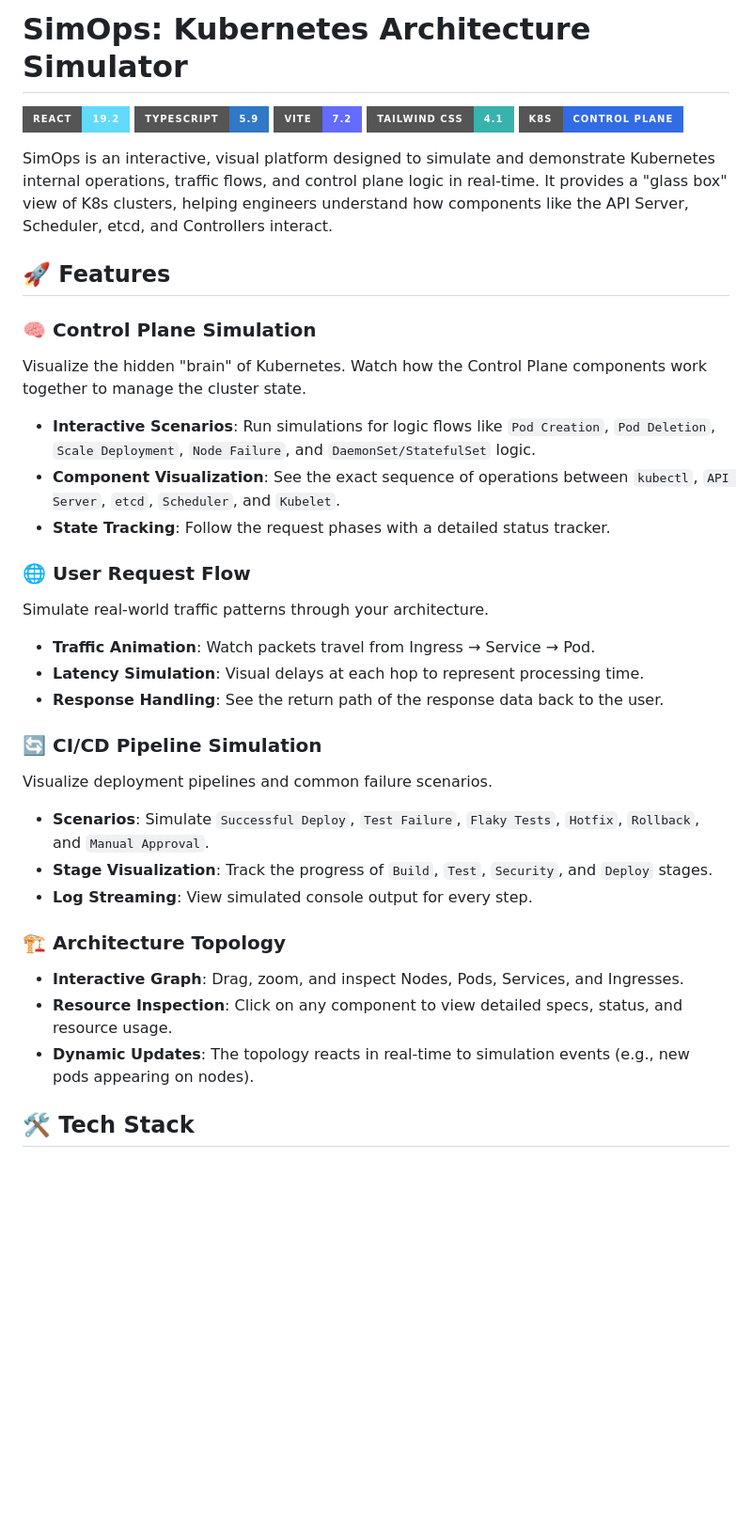
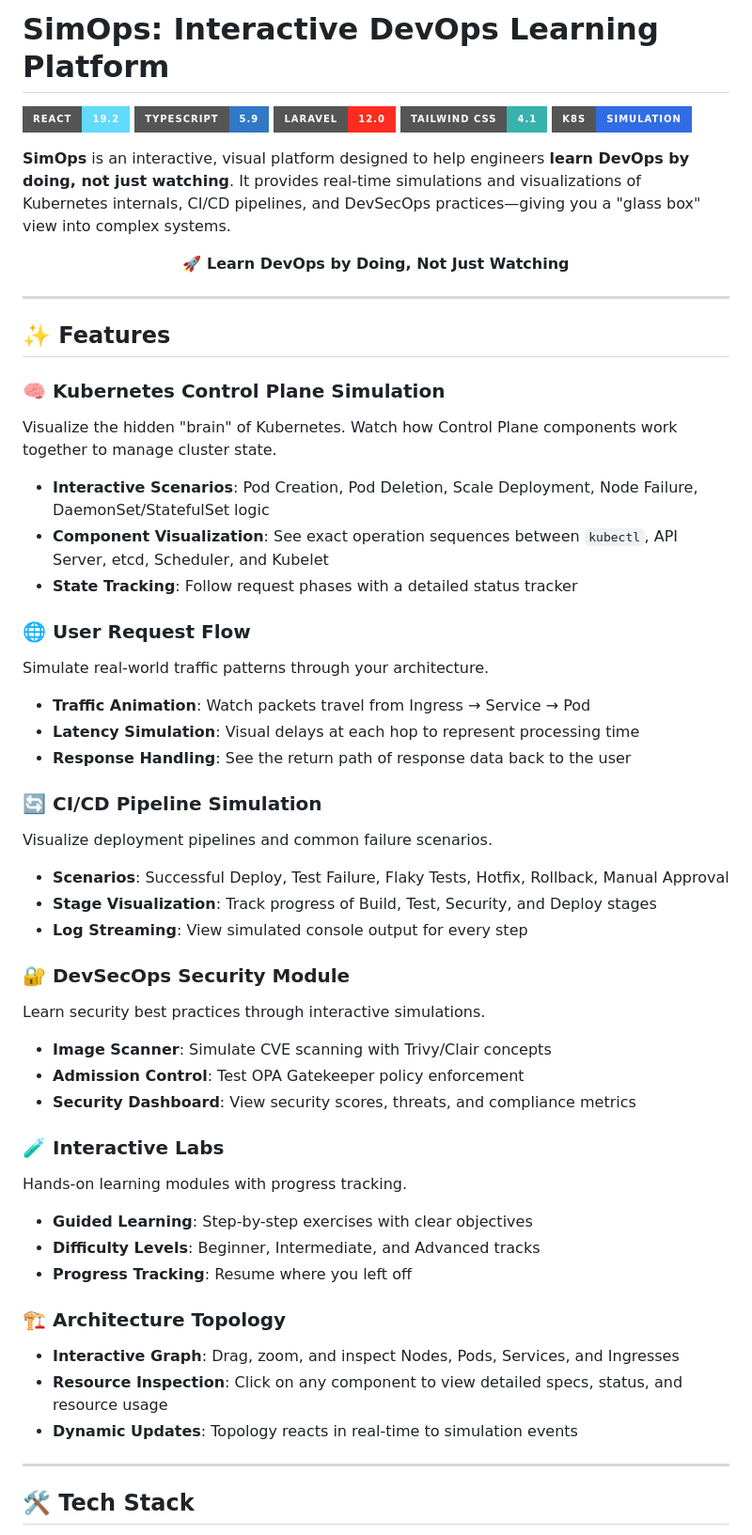
Before and after one commit to abhishekpanda0620/simops, a Markdown page: README.md, the part around one of its changes. Shown at 94% size. Rendered like a GitHub page; badges without logos; blank space fills up the shorter version.

```diff
--- a/README.md
+++ b/README.md
@@ -1,37 +1,57 @@
-# SimOps: Kubernetes Architecture Simulator
+# SimOps: Interactive DevOps Learning Platform
 
 ![React](https://img.shields.io/badge/React-19.2-61DAFB?style=for-the-badge&logo=react&logoColor=black)
 ![TypeScript](https://img.shields.io/badge/TypeScript-5.9-3178C6?style=for-the-badge&logo=typescript&logoColor=white)
-![Vite](https://img.shields.io/badge/Vite-7.2-646CFF?style=for-the-badge&logo=vite&logoColor=white)
+![Laravel](https://img.shields.io/badge/Laravel-12.0-FF2D20?style=for-the-badge&logo=laravel&logoColor=white)
 ![Tailwind CSS](https://img.shields.io/badge/Tailwind_CSS-4.1-38B2AC?style=for-the-badge&logo=tailwind-css&logoColor=white)
-![Control Plane](https://img.shields.io/badge/K8s-Control_Plane-326CE5?style=for-the-badge&logo=kubernetes&logoColor=white)
+![Kubernetes](https://img.shields.io/badge/K8s-Simulation-326CE5?style=for-the-badge&logo=kubernetes&logoColor=white)
 
-SimOps is an interactive, visual platform designed to simulate and demonstrate Kubernetes internal operations, traffic flows, and control plane logic in real-time. It provides a "glass box" view of K8s clusters, helping engineers understand how components like the API Server, Scheduler, etcd, and Controllers interact.
+**SimOps** is an interactive, visual platform designed to help engineers **learn DevOps by doing, not just watching**. It provides real-time simulations and visualizations of Kubernetes internals, CI/CD pipelines, and DevSecOps practices—giving you a "glass box" view into complex systems.
 
-## 🚀 Features
+<p align="center">
+  <strong>🚀 Learn DevOps by Doing, Not Just Watching</strong>
+</p>
 
-### 🧠 Control Plane Simulation
-Visualize the hidden "brain" of Kubernetes. Watch how the Control Plane components work together to manage the cluster state.
-- **Interactive Scenarios**: Run simulations for logic flows like `Pod Creation`, `Pod Deletion`, `Scale Deployment`, `Node Failure`, and `DaemonSet/StatefulSet` logic.
-- **Component Visualization**: See the exact sequence of operations between `kubectl`, `API Server`, `etcd`, `Scheduler`, and `Kubelet`.
-- **State Tracking**: Follow the request phases with a detailed status tracker.
+---
+
+## ✨ Features
+
+### 🧠 Kubernetes Control Plane Simulation
+Visualize the hidden "brain" of Kubernetes. Watch how Control Plane components work together to manage cluster state.
+- **Interactive Scenarios**: Pod Creation, Pod Deletion, Scale Deployment, Node Failure, DaemonSet/StatefulSet logic
+- **Component Visualization**: See exact operation sequences between `kubectl`, API Server, etcd, Scheduler, and Kubelet
+- **State Tracking**: Follow request phases with a detailed status tracker
 
 ### 🌐 User Request Flow
 Simulate real-world traffic patterns through your architecture.
-- **Traffic Animation**: Watch packets travel from Ingress → Service → Pod.
-- **Latency Simulation**: Visual delays at each hop to represent processing time.
-- **Response Handling**: See the return path of the response data back to the user.
+- **Traffic Animation**: Watch packets travel from Ingress → Service → Pod
+- **Latency Simulation**: Visual delays at each hop to represent processing time
+- **Response Handling**: See the return path of response data back to the user
 
 ### 🔄 CI/CD Pipeline Simulation
 Visualize deployment pipelines and common failure scenarios.
-- **Scenarios**: Simulate `Successful Deploy`, `Test Failure`, `Flaky Tests`, `Hotfix`, `Rollback`, and `Manual Approval`.
-- **Stage Visualization**: Track the progress of `Build`, `Test`, `Security`, and `Deploy` stages.
-- **Log Streaming**: View simulated console output for every step.
+- **Scenarios**: Successful Deploy, Test Failure, Flaky Tests, Hotfix, Rollback, Manual Approval
+- **Stage Visualization**: Track progress of Build, Test, Security, and Deploy stages
+- **Log Streaming**: View simulated console output for every step
+
+### 🔐 DevSecOps Security Module
+Learn security best practices through interactive simulations.
+- **Image Scanner**: Simulate CVE scanning with Trivy/Clair concepts
+- **Admission Control**: Test OPA Gatekeeper policy enforcement
+- **Security Dashboard**: View security scores, threats, and compliance metrics
+
+### 🧪 Interactive Labs
+Hands-on learning modules with progress tracking.
+- **Guided Learning**: Step-by-step exercises with clear objectives
+- **Difficulty Levels**: Beginner, Intermediate, and Advanced tracks
+- **Progress Tracking**: Resume where you left off
 
 ### 🏗️ Architecture Topology
-- **Interactive Graph**: Drag, zoom, and inspect Nodes, Pods, Services, and Ingresses.
-- **Resource Inspection**: Click on any component to view detailed specs, status, and resource usage.
-- **Dynamic Updates**: The topology reacts in real-time to simulation events (e.g., new pods appearing on nodes).
+- **Interactive Graph**: Drag, zoom, and inspect Nodes, Pods, Services, and Ingresses
+- **Resource Inspection**: Click on any component to view detailed specs, status, and resource usage
+- **Dynamic Updates**: Topology reacts in real-time to simulation events
+
+---
 
 ## 🛠️ Tech Stack
 
```
Also changed, not shown: other parts of README.md (+96 -33 lines).
